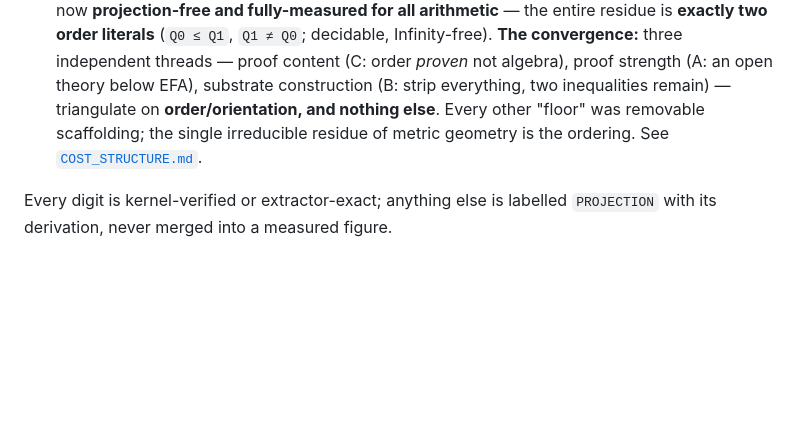
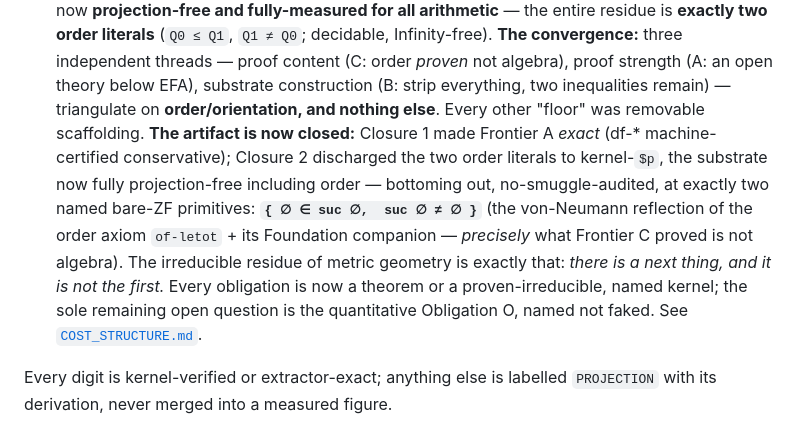
Before and after one commit to emberian/asagolf, a Markdown page: README.md, the part around the change. Drawn GitHub-style; blank space fills up the shorter version.

```diff
--- a/README.md
+++ b/README.md
@@ -56,9 +56,19 @@ the cheat this project exists to avoid:
    algebra), proof strength (A: an open theory below EFA), substrate
    construction (B: strip everything, two inequalities remain) —
    triangulate on **order/orientation, and nothing else**. Every other
-   "floor" was removable scaffolding; the single irreducible residue of
-   metric geometry is the ordering. See
-   [`COST_STRUCTURE.md`](COST_STRUCTURE.md).
+   "floor" was removable scaffolding. **The artifact is now closed:**
+   Closure 1 made Frontier A *exact* (df-* machine-certified
+   conservative); Closure 2 discharged the two order literals to
+   kernel-`$p`, the substrate now fully projection-free including
+   order — bottoming out, no-smuggle-audited, at exactly two named
+   bare-ZF primitives: **`{ ∅ ∈ suc ∅,  suc ∅ ≠ ∅ }`** (the
+   von-Neumann reflection of the order axiom `of-letot` + its
+   Foundation companion — *precisely* what Frontier C proved is not
+   algebra). The irreducible residue of metric geometry is exactly
+   that: *there is a next thing, and it is not the first.* Every
+   obligation is now a theorem or a proven-irreducible, named kernel;
+   the sole remaining open question is the quantitative Obligation O,
+   named not faked. See [`COST_STRUCTURE.md`](COST_STRUCTURE.md).
 
 Every digit is kernel-verified or extractor-exact; anything else is
 labelled `PROJECTION` with its derivation, never merged into a measured
```
Also changed, not shown: COST_STRUCTURE.md (+35 -0 lines), HISTORY.md (+34 -4 lines).
